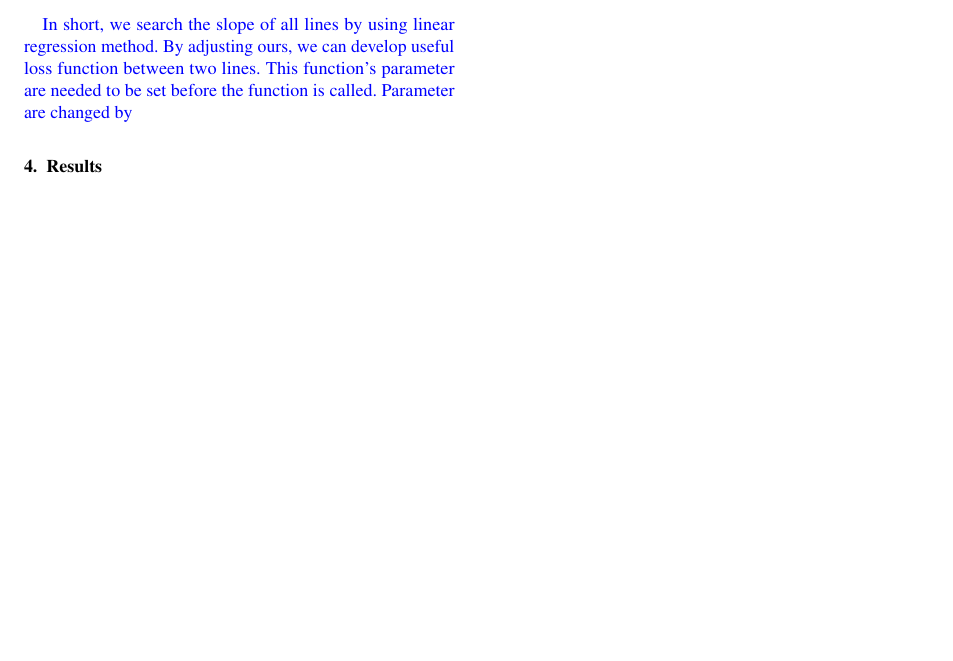
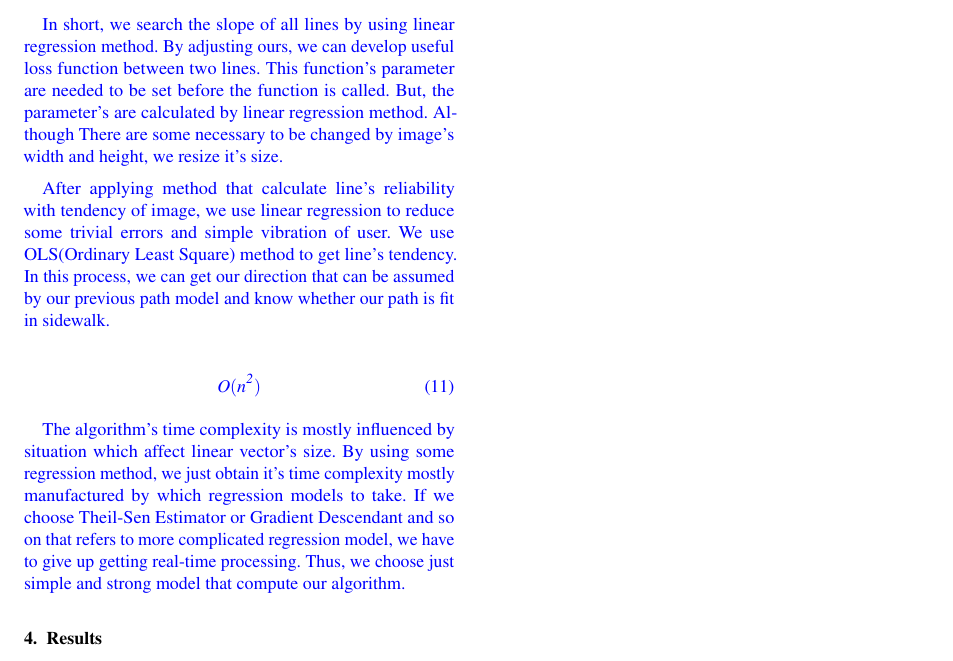
Before and after one commit to channgo2203/Vision, a LaTeX document (ResearchPaper/sidewalk.tex, which reads ResearchPaper/ourmethod.tex): part of page 4 of 4, cut so that both start at the same text, the shorter picture padded with empty space. The pictures show the PDF file ResearchPaper/sidewalk.pdf that the author committed with the source.

Commit message:
Our method
작업 완료 했고요, pdf로 어떻게 변환해요..?

```diff
--- a/ResearchPaper/ourmethod.tex
+++ b/ResearchPaper/ourmethod.tex
@@ -42,5 +42,13 @@ When calculating this function, l which shows line's size is constant value and
 \mathit{T(l,m) = ((\beta l^{2}+D(m)) - (\beta {l}_{avg}^{2}+D(m_{avg}))^{2}}
 \end{equation}
 
-In short, we search the slope of all lines by using linear regression method. By adjusting ours, we can develop useful loss function between two lines. This function's parameter are needed to be set before the function is called. But, the parameter's are calculated by linear regression method. Although There are some necessary to be changed by image's width and height, we resize it's size.
+In short, we search the slope of all lines by using linear regression method. By adjusting ours, we can develop useful loss function between two lines. This function's parameter are needed to be set before the function is called. But, the parameter's are calculated by linear regression method. Although There are some necessary to be changed by image's width and height, we resize it's size.\quad
+
+After applying method that calculate line's reliability with tendency of image, we use linear regression to reduce some trivial errors and simple vibration of user. We use OLS(Ordinary Least Square) method to get line's tendency. In this process, we can get our direction that can be assumed by our previous path model and know whether our path is fit in sidewalk.
+
+\begin{equation}
+\mathit{O(n^2)}
+\end{equation}
+
+The algorithm's time complexity is mostly influenced by situation which affect linear vector's size. By using some regression method, we just obtain it's time complexity mostly manufactured by which regression models to take. If we choose Theil-Sen Estimator or Gradient Descendant and so on that refers to more complicated regression model, we have to give up getting real-time processing. Thus, we choose just simple and strong model that compute our algorithm.
 }
```
Also changed, not shown: ResearchPaper/sidewalk.pdf, 2 other files.
